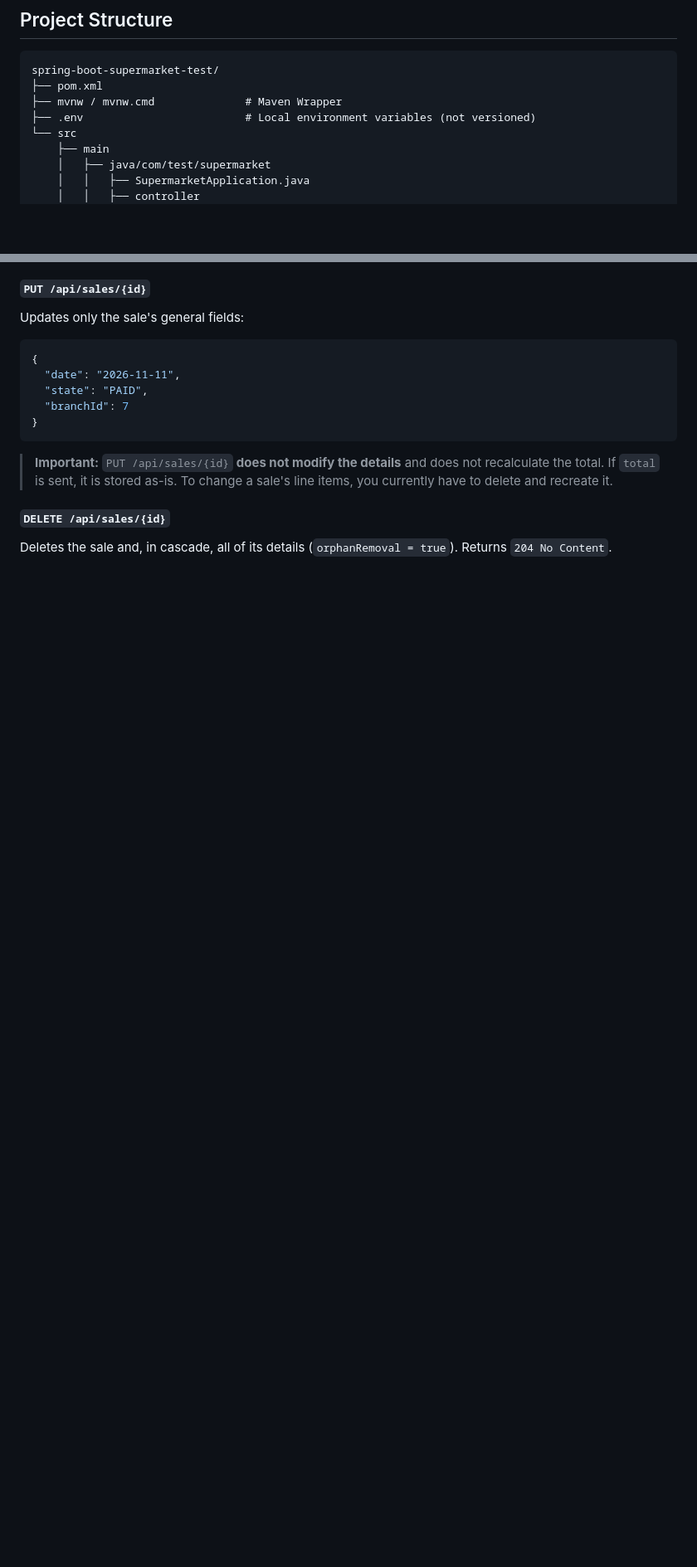
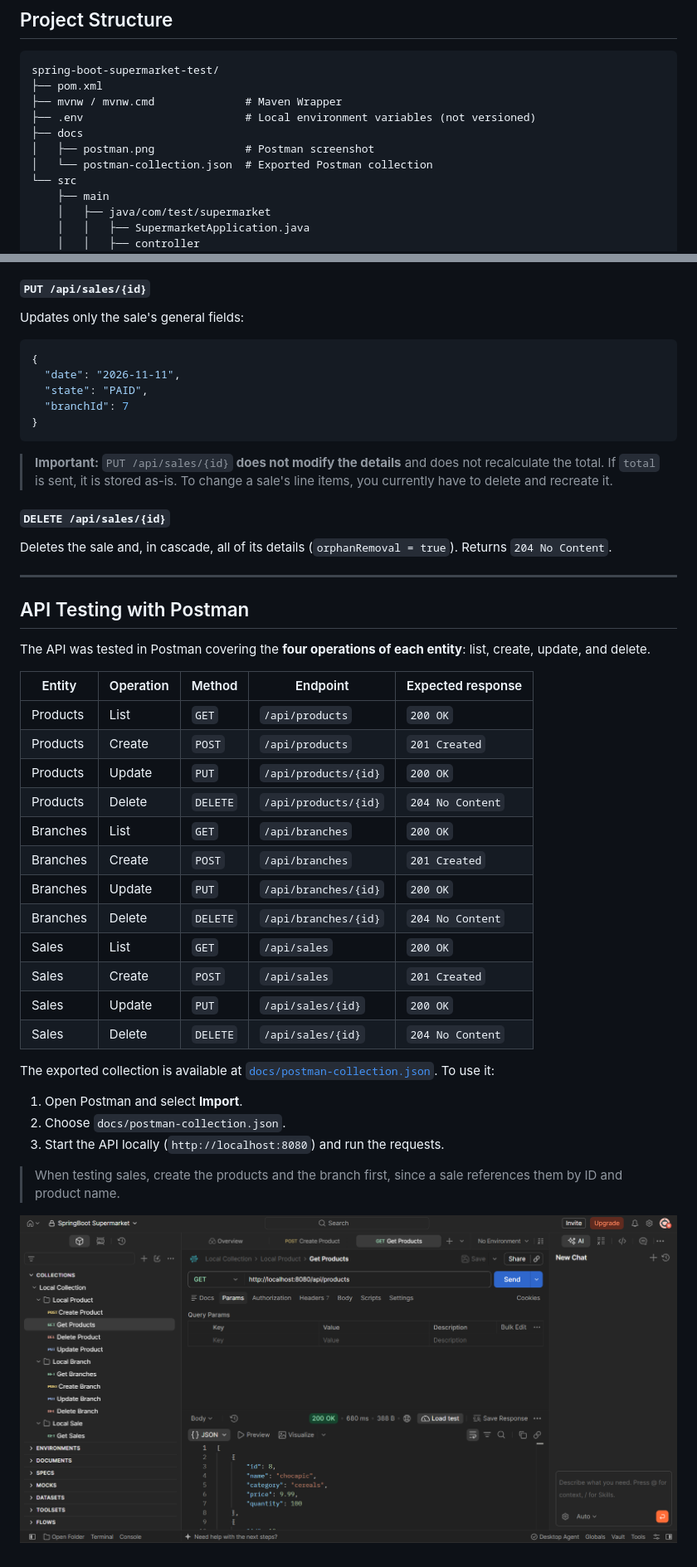
Before and after one commit to julioguerrero131/spring-boot-supermarket-test, a Markdown page: README.md, 2 parts joined by grey strips. Shown at 83% size. GitHub-like rendering; pictures changed too: docs/postman.png (added); blank space fills up the shorter version.

Commit message:
docs: README updated, evidence of Postman tests added

```diff
--- a/README.md
+++ b/README.md
@@ -164,6 +165,9 @@ spring-boot-supermarket-test/
 ├── pom.xml
 ├── mvnw / mvnw.cmd              # Maven Wrapper
 ├── .env                         # Local environment variables (not versioned)
+├── docs
+│   ├── postman.png              # Postman screenshot
+│   └── postman-collection.json  # Exported Postman collection
 └── src
     ├── main
     │   ├── java/com/test/supermarket
@@ -543,3 +547,34 @@ Updates only the sale's general fields:
 #### `DELETE /api/sales/{id}`
 
 Deletes the sale and, in cascade, all of its details (`orphanRemoval = true`). Returns `204 No Content`.
+
+---
+
+## API Testing with Postman
+
+The API was tested in Postman covering the **four operations of each entity**: list, create, update, and delete.
+
+| Entity | Operation | Method | Endpoint | Expected response |
+|---|---|---|---|---|
+| Products | List | `GET` | `/api/products` | `200 OK` |
+| Products | Create | `POST` | `/api/products` | `201 Created` |
+| Products | Update | `PUT` | `/api/products/{id}` | `200 OK` |
+| Products | Delete | `DELETE` | `/api/products/{id}` | `204 No Content` |
+| Branches | List | `GET` | `/api/branches` | `200 OK` |
+| Branches | Create | `POST` | `/api/branches` | `201 Created` |
+| Branches | Update | `PUT` | `/api/branches/{id}` | `200 OK` |
+| Branches | Delete | `DELETE` | `/api/branches/{id}` | `204 No Content` |
+| Sales | List | `GET` | `/api/sales` | `200 OK` |
+| Sales | Create | `POST` | `/api/sales` | `201 Created` |
+| Sales | Update | `PUT` | `/api/sales/{id}` | `200 OK` |
+| Sales | Delete | `DELETE` | `/api/sales/{id}` | `204 No Content` |
+
+The exported collection is available at [`docs/postman-collection.json`](docs/postman-collection.json). To use it:
+
+1. Open Postman and select **Import**.
+2. Choose `docs/postman-collection.json`.
+3. Start the API locally (`http://localhost:8080`) and run the requests.
+
+> When testing sales, create the products and the branch first, since a sale references them by ID and product name.
+
+![Postman collection running against the API](docs/postman.png)
```
Also changed, not shown: other parts of README.md (+1 -0 lines), 2 other files.
